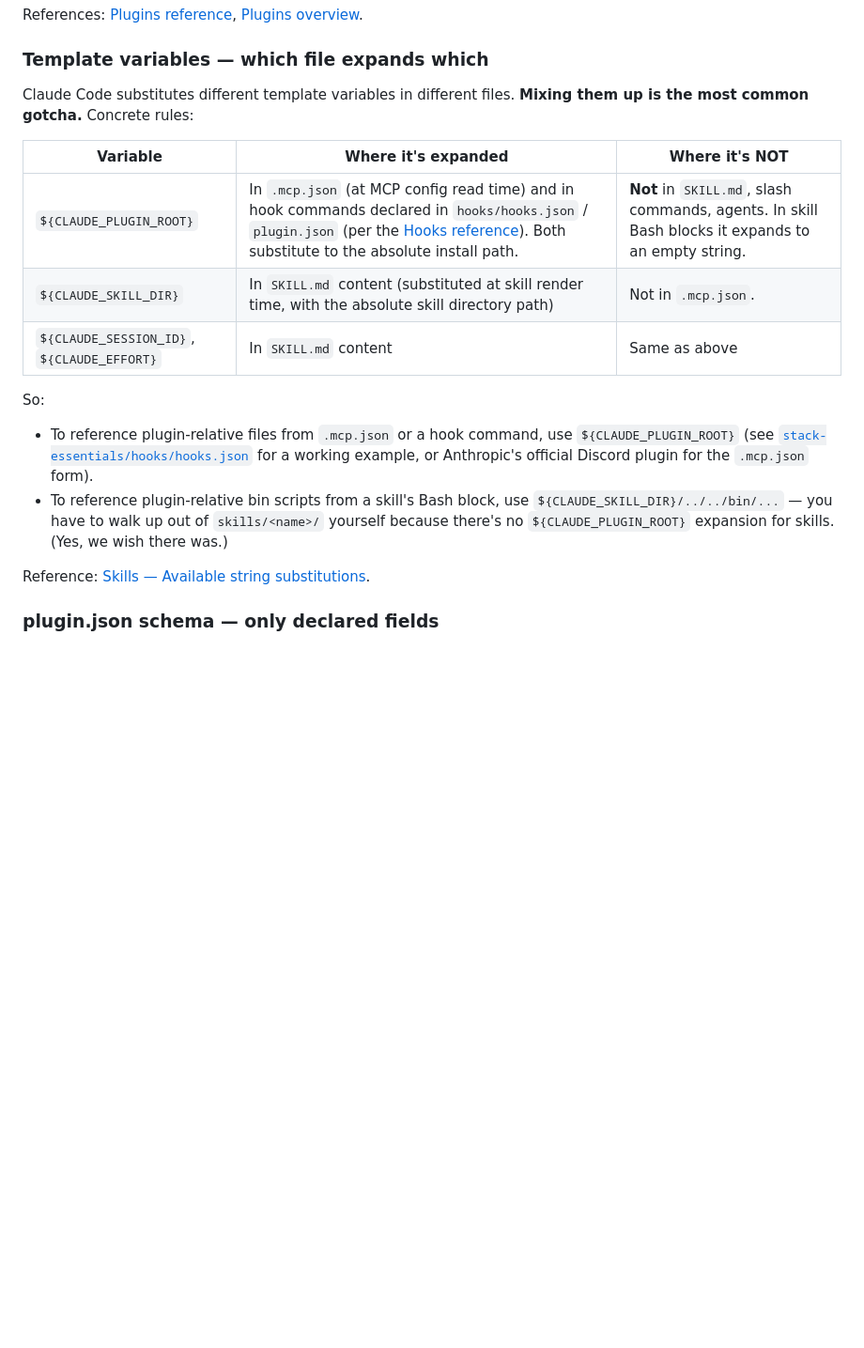
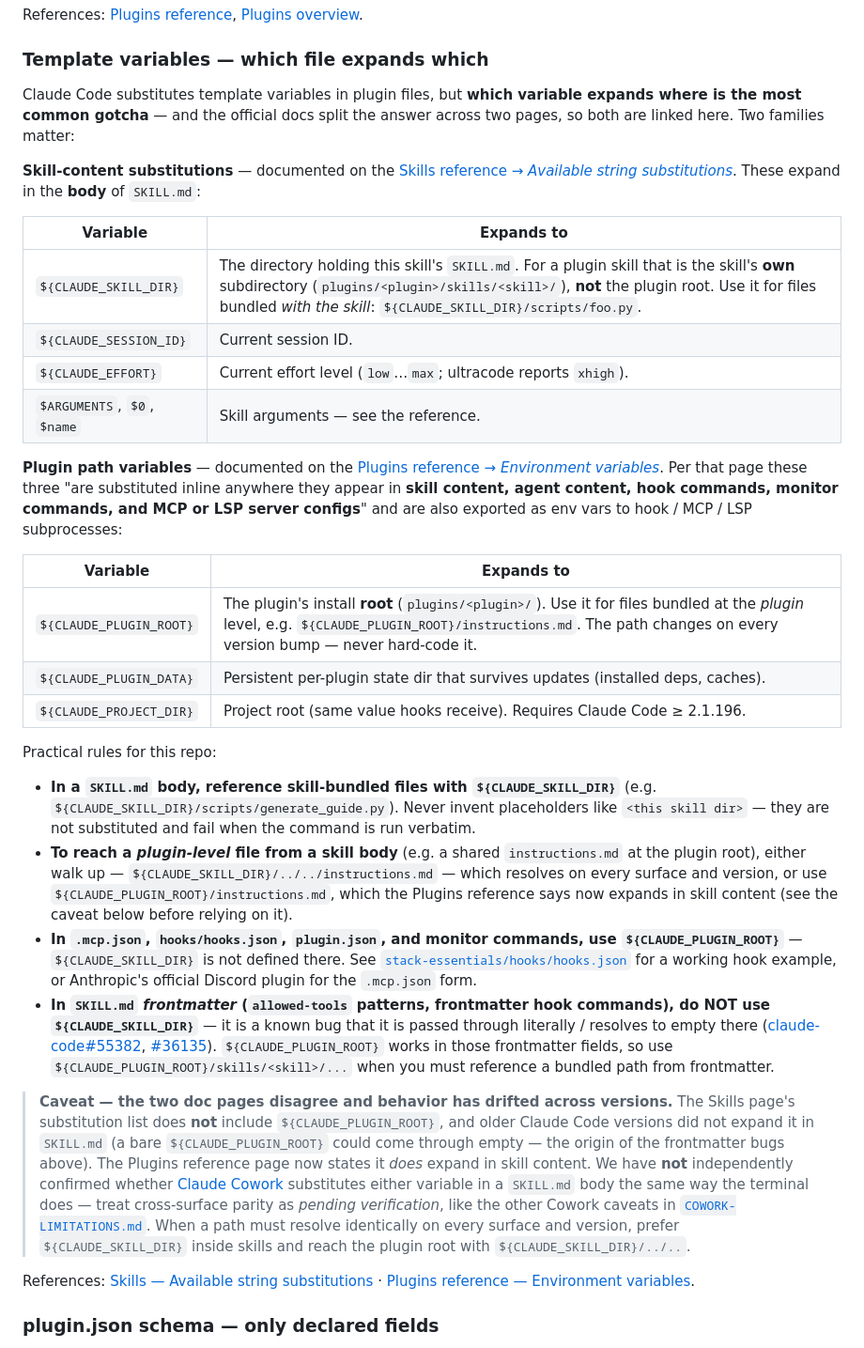
Before and after one commit to infinum/ai, a Markdown page: CONTRIBUTING.md, the part around the change. Shown at 94% size. Rendered like a GitHub page; blank space fills up the shorter version.

Commit message:
Rewrite template-variable guidelines with authoritative doc links
The CONTRIBUTING.md "Template variables" section claimed
${CLAUDE_PLUGIN_ROOT} is "Not in SKILL.md ... expands to an empty string."
Current official docs contradict that, and the two doc pages disagree with
each other, which is what caused the confusion in the skills.

Rewrite the section around what each official page actually says, with
links to both:
- Skills reference (Available string substitutions): ${CLAUDE_SKILL_DIR},
  ${CLAUDE_SESSION_ID}, ${CLAUDE_EFFORT}, arguments.
- Plugins reference (Environment variables): ${CLAUDE_PLUGIN_ROOT},
  ${CLAUDE_PLUGIN_DATA}, ${CLAUDE_PROJECT_DIR} substitute in skill content,
  agent content, hooks, monitors, and MCP/LSP configs.

Add the body-vs-frontmatter distinction (the real root cause): ${CLAUDE_SKILL_DIR}
is not substituted in SKILL.md frontmatter allowed-tools / hook commands
(claude-code#55382, #36135) while ${CLAUDE_PLUGIN_ROOT} is — so frontmatter
paths must use ${CLAUDE_PLUGIN_ROOT}. Document the cross-version /
cross-surface caveat and flag Cowork skill-body parity as unverified.

Reconcile COWORK-LIMITATIONS.md, which asserted ${CLAUDE_PLUGIN_ROOT}
"doesn't" expand in SKILL.md, so the two docs no longer contradict.

Co-Authored-By: Claude Opus 4.8 <noreply@anthropic.com>
Claude-Session: https://claude.ai/code/session_01AwQJxq1EQTwrjGoH4Tqy8H

```diff
--- a/CONTRIBUTING.md
+++ b/CONTRIBUTING.md
@@ -168,19 +168,35 @@ References: [Plugins reference](https://docs.claude.com/en/docs/claude-code/plug
 
 ### Template variables — which file expands which
 
-Claude Code substitutes different template variables in different files. **Mixing them up is the most common gotcha.** Concrete rules:
+Claude Code substitutes template variables in plugin files, but **which variable expands where is the most common gotcha** — and the official docs split the answer across two pages, so both are linked here. Two families matter:
 
-| Variable | Where it's expanded | Where it's NOT |
-|---|---|---|
-| `${CLAUDE_PLUGIN_ROOT}` | In `.mcp.json` (at MCP config read time) and in hook commands declared in `hooks/hooks.json` / `plugin.json` (per the [Hooks reference](https://docs.claude.com/en/docs/claude-code/hooks)). Both substitute to the absolute install path. | **Not** in `SKILL.md`, slash commands, agents. In skill Bash blocks it expands to an empty string. |
-| `${CLAUDE_SKILL_DIR}` | In `SKILL.md` content (substituted at skill render time, with the absolute skill directory path) | Not in `.mcp.json`. |
-| `${CLAUDE_SESSION_ID}`, `${CLAUDE_EFFORT}` | In `SKILL.md` content | Same as above |
+**Skill-content substitutions** — documented on the [Skills reference → *Available string substitutions*](https://code.claude.com/docs/en/skills#available-string-substitutions). These expand in the **body** of `SKILL.md`:
 
-So:
-- To reference plugin-relative files from `.mcp.json` or a hook command, use `${CLAUDE_PLUGIN_ROOT}` (see [`stack-essentials/hooks/hooks.json`](plugins/stack-essentials/hooks/hooks.json) for a working example, or Anthropic's official Discord plugin for the `.mcp.json` form).
-- To reference plugin-relative bin scripts from a skill's Bash block, use `${CLAUDE_SKILL_DIR}/../../bin/...` — you have to walk up out of `skills/<name>/` yourself because there's no `${CLAUDE_PLUGIN_ROOT}` expansion for skills. (Yes, we wish there was.)
+| Variable | Expands to |
+|---|---|
+| `${CLAUDE_SKILL_DIR}` | The directory holding this skill's `SKILL.md`. For a plugin skill that is the skill's **own** subdirectory (`plugins/<plugin>/skills/<skill>/`), **not** the plugin root. Use it for files bundled *with the skill*: `${CLAUDE_SKILL_DIR}/scripts/foo.py`. |
+| `${CLAUDE_SESSION_ID}` | Current session ID. |
+| `${CLAUDE_EFFORT}` | Current effort level (`low`…`max`; ultracode reports `xhigh`). |
+| `$ARGUMENTS`, `$0`, `$name` | Skill arguments — see the reference. |
 
-Reference: [Skills — Available string substitutions](https://docs.claude.com/en/docs/claude-code/skills).
+**Plugin path variables** — documented on the [Plugins reference → *Environment variables*](https://code.claude.com/docs/en/plugins-reference#environment-variables). Per that page these three "are substituted inline anywhere they appear in **skill content, agent content, hook commands, monitor commands, and MCP or LSP server configs**" and are also exported as env vars to hook / MCP / LSP subprocesses:
+
+| Variable | Expands to |
+|---|---|
+| `${CLAUDE_PLUGIN_ROOT}` | The plugin's install **root** (`plugins/<plugin>/`). Use it for files bundled at the *plugin* level, e.g. `${CLAUDE_PLUGIN_ROOT}/instructions.md`. The path changes on every version bump — never hard-code it. |
+| `${CLAUDE_PLUGIN_DATA}` | Persistent per-plugin state dir that survives updates (installed deps, caches). |
+| `${CLAUDE_PROJECT_DIR}` | Project root (same value hooks receive). Requires Claude Code ≥ 2.1.196. |
+
+Practical rules for this repo:
+
+- **In a `SKILL.md` body, reference skill-bundled files with `${CLAUDE_SKILL_DIR}`** (e.g. `${CLAUDE_SKILL_DIR}/scripts/generate_guide.py`). Never invent placeholders like `<this skill dir>` — they are not substituted and fail when the command is run verbatim.
+- **To reach a *plugin-level* file from a skill body** (e.g. a shared `instructions.md` at the plugin root), either walk up — `${CLAUDE_SKILL_DIR}/../../instructions.md` — which resolves on every surface and version, or use `${CLAUDE_PLUGIN_ROOT}/instructions.md`, which the Plugins reference says now expands in skill content (see the caveat below before relying on it).
+- **In `.mcp.json`, `hooks/hooks.json`, `plugin.json`, and monitor commands, use `${CLAUDE_PLUGIN_ROOT}`** — `${CLAUDE_SKILL_DIR}` is not defined there. See [`stack-essentials/hooks/hooks.json`](plugins/stack-essentials/hooks/hooks.json) for a working hook example, or Anthropic's official Discord plugin for the `.mcp.json` form.
+- **In `SKILL.md` *frontmatter* (`allowed-tools` patterns, frontmatter hook commands), do NOT use `${CLAUDE_SKILL_DIR}`** — it is a known bug that it is passed through literally / resolves to empty there ([claude-code#55382](https://github.com/anthropics/claude-code/issues/55382), [#36135](https://github.com/anthropics/claude-code/issues/36135)). `${CLAUDE_PLUGIN_ROOT}` works in those frontmatter fields, so use `${CLAUDE_PLUGIN_ROOT}/skills/<skill>/...` when you must reference a bundled path from frontmatter.
+
+> **Caveat — the two doc pages disagree and behavior has drifted across versions.** The Skills page's substitution list does **not** include `${CLAUDE_PLUGIN_ROOT}`, and older Claude Code versions did not expand it in `SKILL.md` (a bare `${CLAUDE_PLUGIN_ROOT}` could come through empty — the origin of the frontmatter bugs above). The Plugins reference page now states it *does* expand in skill content. We have **not** independently confirmed whether [Claude Cowork](COWORK-LIMITATIONS.md) substitutes either variable in a `SKILL.md` body the same way the terminal does — treat cross-surface parity as *pending verification*, like the other Cowork caveats in [`COWORK-LIMITATIONS.md`](COWORK-LIMITATIONS.md). When a path must resolve identically on every surface and version, prefer `${CLAUDE_SKILL_DIR}` inside skills and reach the plugin root with `${CLAUDE_SKILL_DIR}/../..`.
+
+References: [Skills — Available string substitutions](https://code.claude.com/docs/en/skills#available-string-substitutions) · [Plugins reference — Environment variables](https://code.claude.com/docs/en/plugins-reference#environment-variables).
 
 ### plugin.json schema — only declared fields
 
```
Also changed, not shown: COWORK-LIMITATIONS.md (+1 -1 lines).
